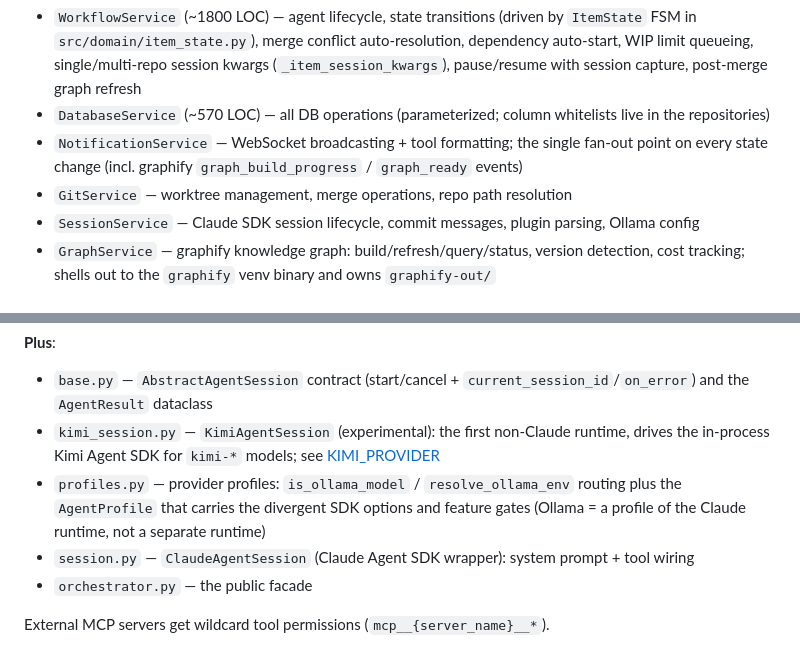
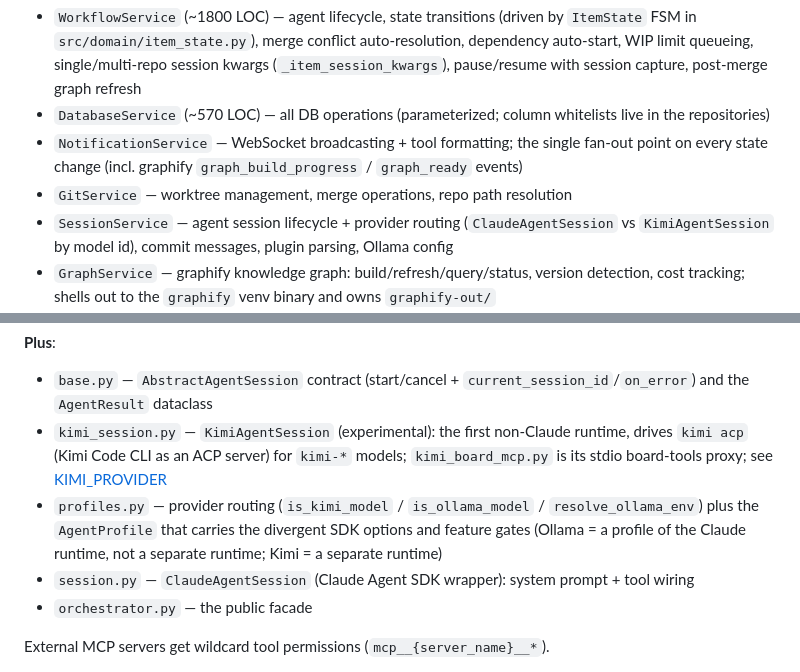
Before and after one commit to epatel/claude-agents-dashboard, a Markdown page: AGENT_FILES/CARDS/ARCHITECTURE.md, 2 parts joined by grey strips. Drawn GitHub-style.

```diff
--- a/AGENT_FILES/CARDS/ARCHITECTURE.md
+++ b/AGENT_FILES/CARDS/ARCHITECTURE.md
@@ -13,7 +13,7 @@ FastAPI + aiosqlite. `AgentOrchestrator` (`src/agent/orchestrator.py`) is a thin
 - `DatabaseService` (~570 LOC) — all DB operations (parameterized; column whitelists live in the repositories)
 - `NotificationService` — WebSocket broadcasting + tool formatting; the single fan-out point on every state change (incl. graphify `graph_build_progress` / `graph_ready` events)
 - `GitService` — worktree management, merge operations, repo path resolution
-- `SessionService` — Claude SDK session lifecycle, commit messages, plugin parsing, Ollama config
+- `SessionService` — agent session lifecycle + provider routing (`ClaudeAgentSession` vs `KimiAgentSession` by model id), commit messages, plugin parsing, Ollama config
 - `GraphService` — graphify knowledge graph: build/refresh/query/status, version detection, cost tracking; shells out to the `graphify` venv binary and owns `graphify-out/`
 - `SkillsService` — dashboard-managed library of Agent Skills: install/list/remove, browse Anthropic's public repo, discover skills in any GitHub repo/path; installs into a gitignored `skill-library/<name>/` (each wrapped as a one-skill plugin). Per-project enable lives in `agent_config.enabled_skills`; `SessionService._parse_plugins` resolves enabled names to plugin paths and merges them into the SDK `plugins=` list (so skills load regardless of git/worktree/`setting_sources`)
 
@@ -46,8 +46,8 @@ Claude SDK integration plus built-in MCP tool servers and PreToolUse hooks. One
 
 **Plus**:
 - `base.py` — `AbstractAgentSession` contract (start/cancel + `current_session_id`/`on_error`) and the `AgentResult` dataclass
-- `kimi_session.py` — `KimiAgentSession` (experimental): the first non-Claude runtime, drives the in-process Kimi Agent SDK for `kimi-*` models; see [KIMI_PROVIDER](KIMI_PROVIDER.md)
-- `profiles.py` — provider profiles: `is_ollama_model` / `resolve_ollama_env` routing plus the `AgentProfile` that carries the divergent SDK options and feature gates (Ollama = a profile of the Claude runtime, not a separate runtime)
+- `kimi_session.py` — `KimiAgentSession` (experimental): the first non-Claude runtime, drives `kimi acp` (Kimi Code CLI as an ACP server) for `kimi-*` models; `kimi_board_mcp.py` is its stdio board-tools proxy; see [KIMI_PROVIDER](KIMI_PROVIDER.md)
+- `profiles.py` — provider routing (`is_kimi_model` / `is_ollama_model` / `resolve_ollama_env`) plus the `AgentProfile` that carries the divergent SDK options and feature gates (Ollama = a profile of the Claude runtime, not a separate runtime; Kimi = a separate runtime)
 - `session.py` — `ClaudeAgentSession` (Claude Agent SDK wrapper): system prompt + tool wiring
 - `orchestrator.py` — the public facade
 
```
Also changed, not shown: README.md (+5 -2 lines), 1 other file.
